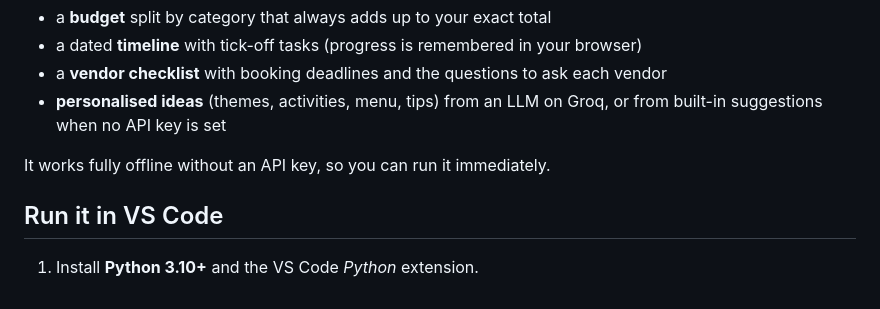
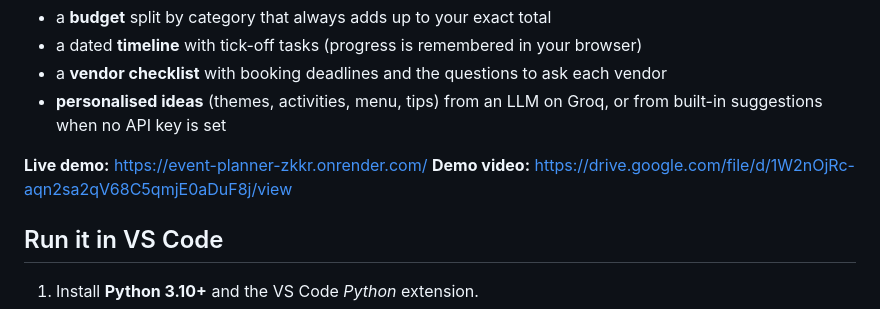
Before and after one commit to sayanndi/Event-planner, a Markdown page: README.md, the part around the change. Drawn GitHub-style.

Commit message:
Add demo links

```diff
--- a/README.md
+++ b/README.md
@@ -7,7 +7,8 @@ Plan a **wedding, birthday or community event** in one click. Enter the date, gu
 - a **vendor checklist** with booking deadlines and the questions to ask each vendor
 - **personalised ideas** (themes, activities, menu, tips) from an LLM on Groq, or from built-in suggestions when no API key is set
 
-It works fully offline without an API key, so you can run it immediately.
+**Live demo:** https://event-planner-zkkr.onrender.com/
+**Demo video:** https://drive.google.com/file/d/1W2nOjRc-aqn2sa2qV68C5qmjE0aDuF8j/view
 
 ## Run it in VS Code
 
```
